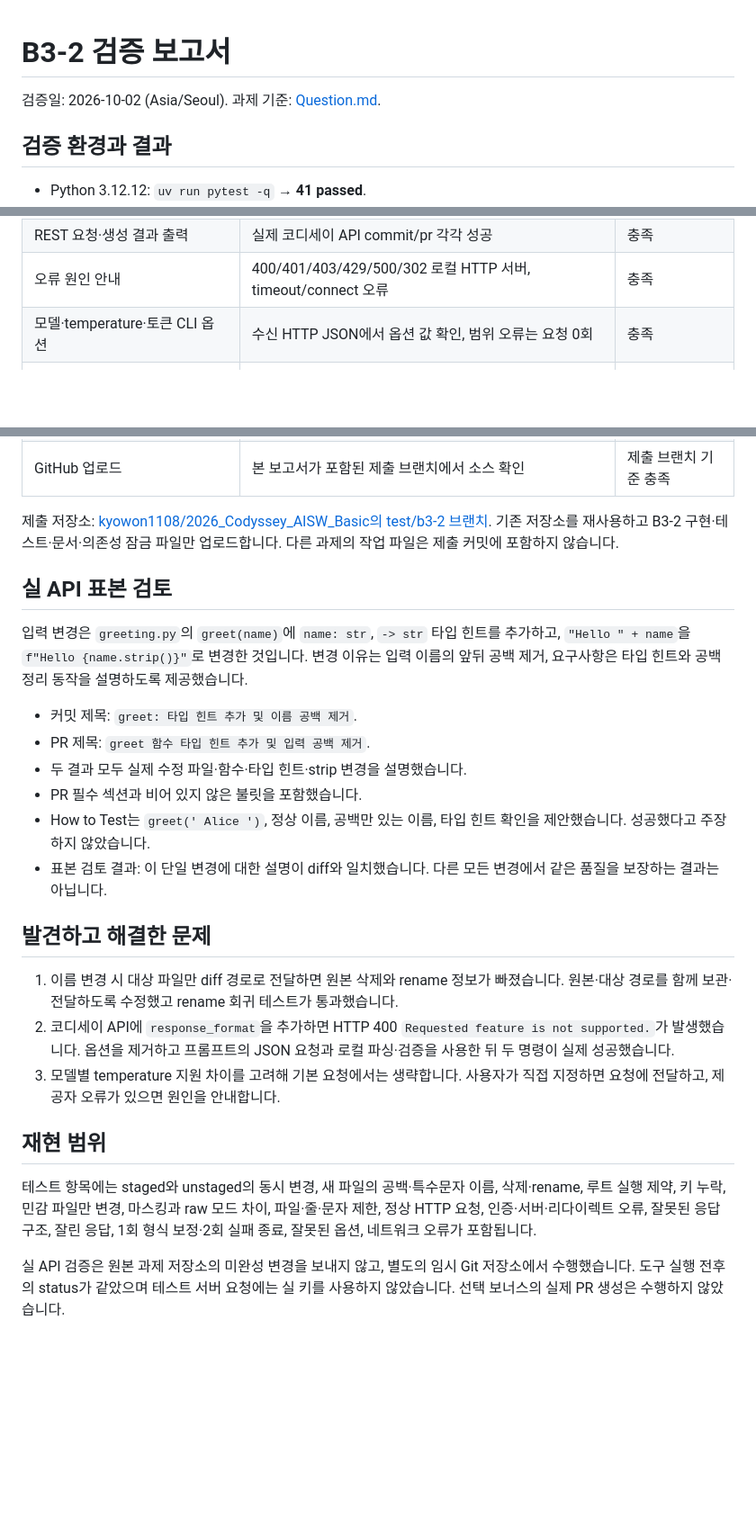
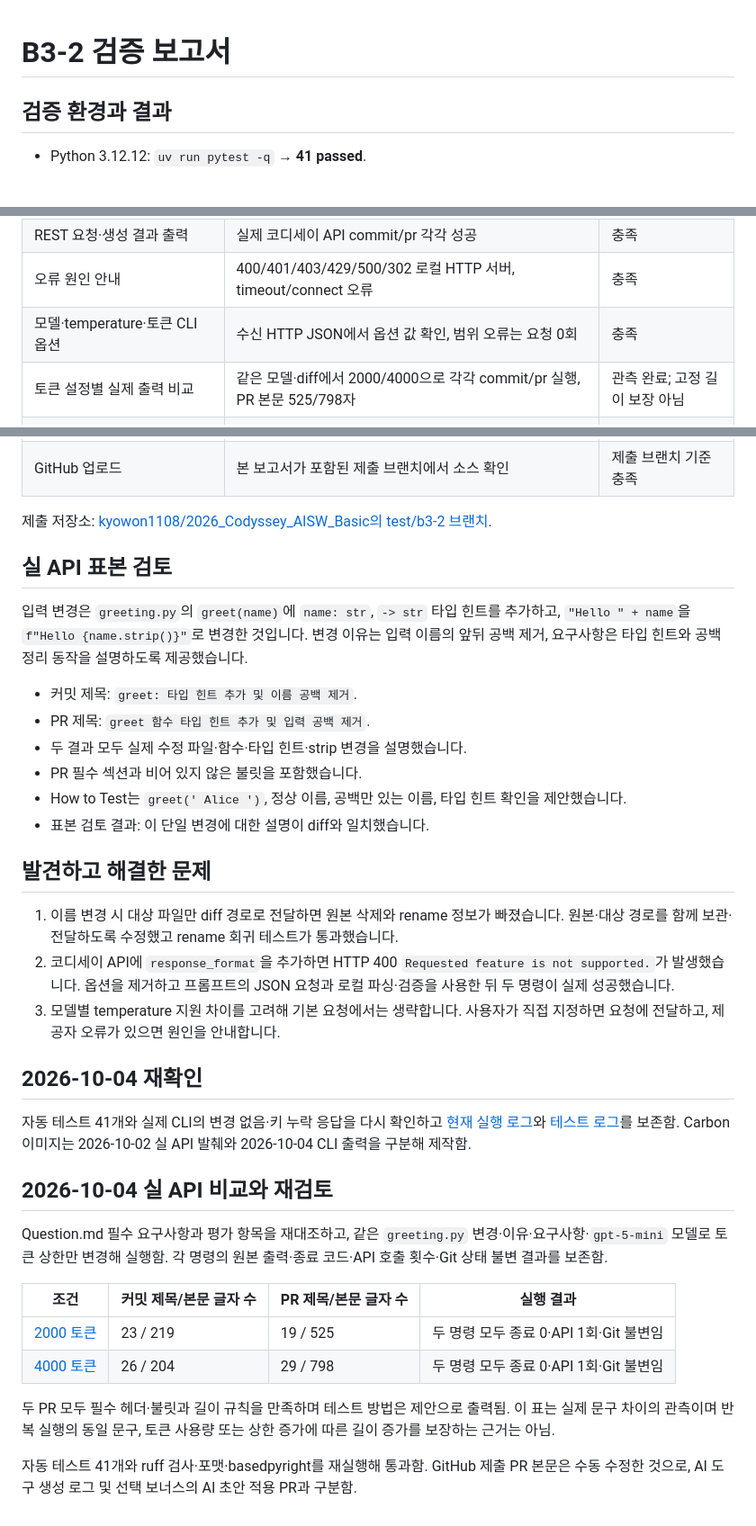
Before and after one commit to kyowon1108/2026_Codyssey_AISW_Basic, a Markdown page: B3-2/docs/verification.md, 3 parts joined by grey strips. Shown: that part at 90% size. Rendered like a GitHub page; blank space fills up the shorter version.

```diff
--- a/B3-2/docs/verification.md
+++ b/B3-2/docs/verification.md
@@ -1,6 +1,4 @@
 # B3-2 검증 보고서
-
-검증일: 2026-10-02 (Asia/Seoul). 과제 기준: [Question.md](../Question.md).
 
 ## 검증 환경과 결과
 
@@ -25,6 +23,7 @@
 | REST 요청·생성 결과 출력 | 실제 코디세이 API commit/pr 각각 성공 | 충족 |
 | 오류 원인 안내 | 400/401/403/429/500/302 로컬 HTTP 서버, timeout/connect 오류 | 충족 |
 | 모델·temperature·토큰 CLI 옵션 | 수신 HTTP JSON에서 옵션 값 확인, 범위 오류는 요청 0회 | 충족 |
+| 토큰 설정별 실제 출력 비교 | 같은 모델·diff에서 2000/4000으로 각각 commit/pr 실행, PR 본문 525/798자 | 관측 완료; 고정 길이 보장 아님 |
 | 커밋 제목 한 줄·본문 핵심 불릿 | 실제 출력 + 잘못된 제목 재생성 테스트 | 충족 |
 | PR 제목·Why/What/How to Test 불릿 | 실제 출력 + 누락·빈 불릿 거부 테스트 | 충족 |
 | 제목 길이 검증 | 커밋 72자/PR 80자 초과 거부, 잘못된 형식 최대 2회 | 충족 |
@@ -33,7 +32,7 @@
 | README 설치·실행·키·예시·주의사항 | [README.md](../README.md) | 충족 |
 | GitHub 업로드 | 본 보고서가 포함된 제출 브랜치에서 소스 확인 | 제출 브랜치 기준 충족 |
 
-제출 저장소: [kyowon1108/2026_Codyssey_AISW_Basic의 test/b3-2 브랜치](https://github.com/kyowon1108/2026_Codyssey_AISW_Basic/tree/test/b3-2/B3-2). 기존 저장소를 재사용하고 B3-2 구현·테스트·문서·의존성 잠금 파일만 업로드합니다. 다른 과제의 작업 파일은 제출 커밋에 포함하지 않습니다.
+제출 저장소: [kyowon1108/2026_Codyssey_AISW_Basic의 test/b3-2 브랜치](https://github.com/kyowon1108/2026_Codyssey_AISW_Basic/tree/test/b3-2/B3-2).
 
 ## 실 API 표본 검토
 
@@ -43,8 +42,8 @@
 - PR 제목: `greet 함수 타입 힌트 추가 및 입력 공백 제거`.
 - 두 결과 모두 실제 수정 파일·함수·타입 힌트·strip 변경을 설명했습니다.
 - PR 필수 섹션과 비어 있지 않은 불릿을 포함했습니다.
-- How to Test는 `greet(' Alice ')`, 정상 이름, 공백만 있는 이름, 타입 힌트 확인을 제안했습니다. 성공했다고 주장하지 않았습니다.
-- 표본 검토 결과: 이 단일 변경에 대한 설명이 diff와 일치했습니다. 다른 모든 변경에서 같은 품질을 보장하는 결과는 아닙니다.
+- How to Test는 `greet(' Alice ')`, 정상 이름, 공백만 있는 이름, 타입 힌트 확인을 제안했습니다.
+- 표본 검토 결과: 이 단일 변경에 대한 설명이 diff와 일치했습니다.
 
 ## 발견하고 해결한 문제
 
@@ -52,8 +51,23 @@
 2. 코디세이 API에 `response_format`을 추가하면 HTTP 400 `Requested feature is not supported.`가 발생했습니다. 옵션을 제거하고 프롬프트의 JSON 요청과 로컬 파싱·검증을 사용한 뒤 두 명령이 실제 성공했습니다.
 3. 모델별 temperature 지원 차이를 고려해 기본 요청에서는 생략합니다. 사용자가 직접 지정하면 요청에 전달하고, 제공자 오류가 있으면 원인을 안내합니다.
 
-## 재현 범위
+## 2026-10-04 재확인
 
-테스트 항목에는 staged와 unstaged의 동시 변경, 새 파일의 공백·특수문자 이름, 삭제·rename, 루트 실행 제약, 키 누락, 민감 파일만 변경, 마스킹과 raw 모드 차이, 파일·줄·문자 제한, 정상 HTTP 요청, 인증·서버·리다이렉트 오류, 잘못된 응답 구조, 잘린 응답, 1회 형식 보정·2회 실패 종료, 잘못된 옵션, 네트워크 오류가 포함됩니다.
+자동 테스트 41개와 실제 CLI의 변경 없음·키 누락 응답을 다시 확인하고 [현재 실행 로그](evidence/cli-boundaries.txt)와 [테스트 로그](evidence/tests.txt)를 보존함.
+Carbon 이미지는 2026-10-02 실 API 발췌와 2026-10-04 CLI 출력을 구분해 제작함.
 
-실 API 검증은 원본 과제 저장소의 미완성 변경을 보내지 않고, 별도의 임시 Git 저장소에서 수행했습니다. 도구 실행 전후의 status가 같았으며 테스트 서버 요청에는 실 키를 사용하지 않았습니다. 선택 보너스의 실제 PR 생성은 수행하지 않았습니다.
+## 2026-10-04 실 API 비교와 재검토
+
+Question.md 필수 요구사항과 평가 항목을 재대조하고, 같은 `greeting.py` 변경·이유·요구사항·`gpt-5-mini` 모델로 토큰 상한만 변경해 실행함.
+각 명령의 원본 출력·종료 코드·API 호출 횟수·Git 상태 불변 결과를 보존함.
+
+| 조건 | 커밋 제목/본문 글자 수 | PR 제목/본문 글자 수 | 실행 결과 |
+|---|---|---|---|
+| [2000 토큰](evidence/live-20261004-2000.txt) | 23 / 219 | 19 / 525 | 두 명령 모두 종료 0·API 1회·Git 불변임 |
+| [4000 토큰](evidence/live-20261004-4000.txt) | 26 / 204 | 29 / 798 | 두 명령 모두 종료 0·API 1회·Git 불변임 |
+
+두 PR 모두 필수 헤더·불릿과 길이 규칙을 만족하며 테스트 방법은 제안으로 출력됨.
+이 표는 실제 문구 차이의 관측이며 반복 실행의 동일 문구, 토큰 사용량 또는 상한 증가에 따른 길이 증가를 보장하는 근거는 아님.
+
+자동 테스트 41개와 ruff 검사·포맷·basedpyright를 재실행해 통과함.
+GitHub 제출 PR 본문은 수동 수정한 것으로, AI 도구 생성 로그 및 선택 보너스의 AI 초안 적용 PR과 구분함.
```
Also changed, not shown: B3-2/README.md (+24 -18 lines), B3-2/docs/evidence/01-cli-boundaries.png (added), B3-2/docs/evidence/02-commit.png (added), B3-2/docs/evidence/03-pr.png (added), 6 other files.
